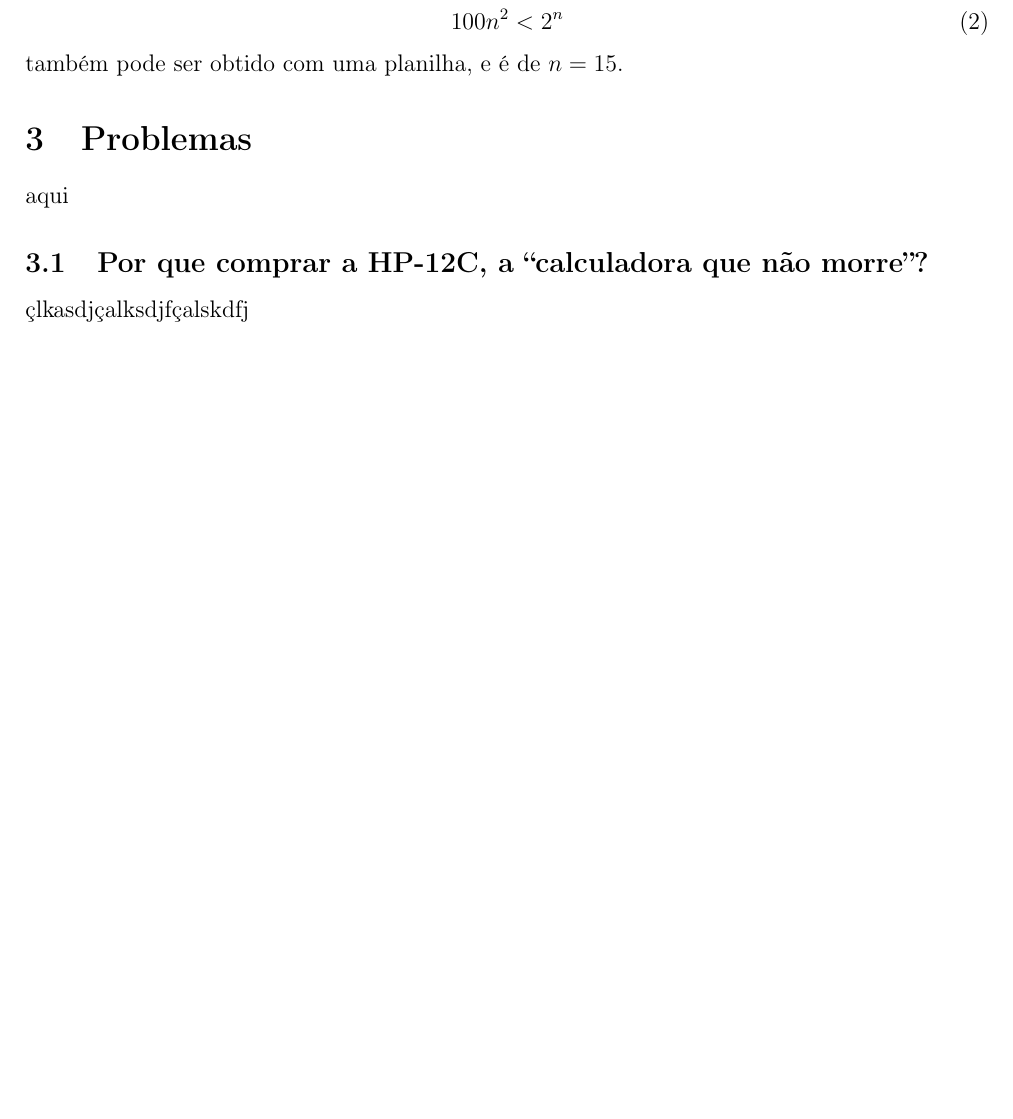
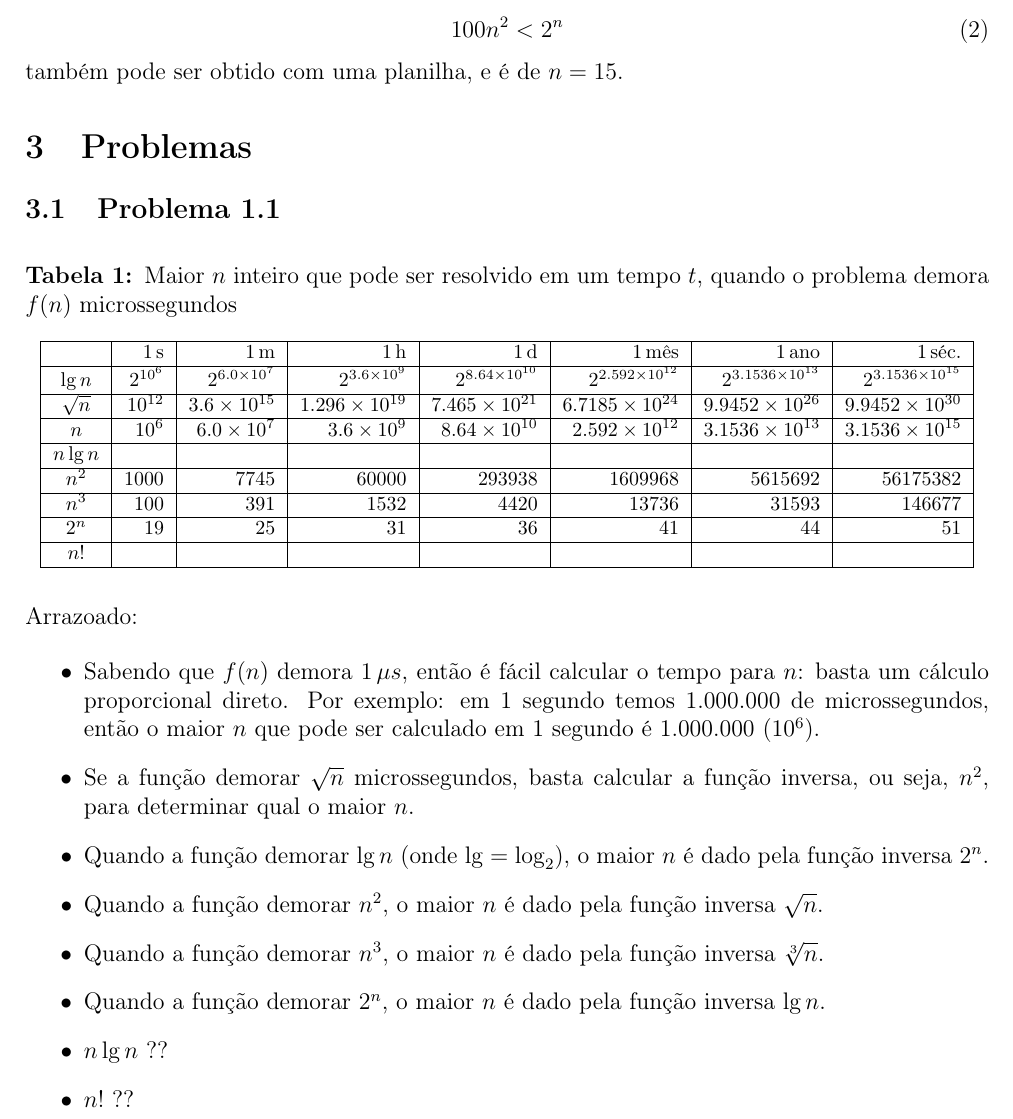
Before and after one commit to abrantesasf/algoritmos, a LaTeX document (introduction_to_algorithms/cap-01/cap-01.tex): part of page 3 of 3, cut so that both start at the same text, the shorter picture padded with empty space. Compiled offline with LaTeX, dvips and Ghostscript.

Commit message:
Remoção do resposta em Markdown e das imagens. Mantive somente a versão LaTeX.

```diff
--- a/introduction_to_algorithms/cap-01/cap-01.tex
+++ b/introduction_to_algorithms/cap-01/cap-01.tex
@@ -434,13 +436,45 @@
 \label{problemas}
 %\thispagestyle{plain}
 
-aqui
 
 %%%%%%%%%%%%%%%%%%%%%%%%%%%%%%%%%%%%%%%%%%%%%%%%%%%%%%%%%%%%%%%%%%%%%%%%%%%%%%%%%%%%%%%%%%%%%%
-\subsection{Por que comprar a HP-12C, a ``calculadora que não morre''?}
-\label{por-que-comprar}
+\subsection{Problema 1.1}
+\label{problema_1_1}
 
-çlkasdjçalksdjfçalskdfj
+\begin{table}[H]
+\centering
+\caption{Maior $n$ inteiro que pode ser resolvido em um tempo $t$, quando o problema demora $f(n)$ microssegundos} \label{tab:maior-n}
+\footnotesize
+\begin{tabular}{|c|r|r|r|r|r|r|r|}
+  \hline
+  & \unidade{1}{s} & \unidade{1}{m} & \unidade{1}{h} & \unidade{1}{d} & \unidado{1}{mês} & \unidade{1}{ano} & \unidado{1}{séc.}\\ \hline
+  $\lg n$ & $2^{10^6}$ & $2^{6.0 \times 10^7}$ & $2^{3.6 \times 10^9}$ & $2^{8.64 \times 10^{10}}$ & $2^{2.592 \times 10^{12}}$ & $2^{3.1536 \times 10^{13}}$ & $2^{3.1536 \times 10^{15}}$ \\ \hline
+  $\sqrt{n}$ & $10^{12}$ & $3.6 \times 10^{15}$ & $1.296 \times 10^{19}$ & $7.465 \times 10^{21}$ & $6.7185 \times 10^{24}$ & $9.9452 \times 10^{26}$ & $9.9452 \times 10^{30}$ \\ \hline
+  $n$        & $10^6$ & $6.0 \times 10^7$ & $3.6 \times 10^9$ & $8.64 \times 10^{10}$ & $2.592 \times 10^{12}$ & $3.1536 \times 10^{13}$ & $3.1536 \times 10^{15}$ \\ \hline
+  $n \lg n$ & & & & & & & \\ \hline
+  $n^2$ & $1000$ & $7745$ & $60000$ & $293938$ & $1609968$ & $5615692$ & $56175382$ \\ \hline
+  $n^3$ & $100$ & $391$ & $1532$ & $4420$ & $13736$ & $31593$ & $146677$ \\ \hline
+  $2^n$ & $19$ & $25$ & $31$ & $36$ & $41$ & $44$ & $51$ \\ \hline
+  $n!$ & & & & & & &\\ \hline
+\end{tabular}
+\end{table}
+
+Arrazoado:
+
+\begin{itemize}
+\item Sabendo que $f(n)$ demora $1\, \mu s$, então é fácil calcular o tempo para $n$:
+  basta um cálculo proporcional direto. Por exemplo: em 1 segundo temos 1.000.000 de
+  microssegundos, então o maior $n$ que pode ser calculado em 1 segundo é 1.000.000 ($10^6$).
+\item Se a função demorar $\sqrt{n}$ microssegundos, basta calcular a função inversa,
+  ou seja, $n^2$, para determinar qual o maior $n$.
+\item Quando a função demorar $\lg n$ (onde $\lg = \log_2$), o maior $n$ é dado
+  pela função inversa $2^n$.
+\item Quando a função demorar $n^2$, o maior $n$ é dado pela função inversa $\sqrt{n}$.
+\item Quando a função demorar $n^3$, o maior $n$ é dado pela função inversa $\sqrt[3]{n}$.
+\item Quando a função demorar $2^n$, o maior $n$ é dado pela função inversa $\lg n$.
+\item $n \lg n$ ??
+\item $n!$ ??
+\end{itemize}
 
 
 %%%%%%%%%%%%%%%%%%%%%%%%%%%%%%%%%%%%%%%%%%%%%%%
```
Also changed, not shown: introduction_to_algorithms/cap-01/cap-01.pdf, introduction_to_algorithms/cap-01/imagens/10a12.png (deleted), introduction_to_algorithms/cap-01/imagens/10a6.png (deleted), introduction_to_algorithms/cap-01/imagens/262810a12.png (deleted), introduction_to_algorithms/cap-01/imagens/2n.png (deleted), introduction_to_algorithms/cap-01/imagens/315410a13.png (deleted), introduction_to_algorithms/cap-01/imagens/315410a15.png (deleted), introduction_to_algorithms/cap-01/imagens/3610a15.png (deleted), introduction_to_algorithms/cap-01/imagens/3610a9.png (deleted), introduction_to_algorithms/cap-01/imagens/610a7.png (deleted), introduction_to_algorithms/cap-01/imagens/86410a10.png (deleted), introduction_to_algorithms/cap-01/imagens/logn.png (deleted), introduction_to_algorithms/cap-01/imagens/n.png (deleted), introduction_to_algorithms/cap-01/imagens/n2.png (deleted), 6 more files.
